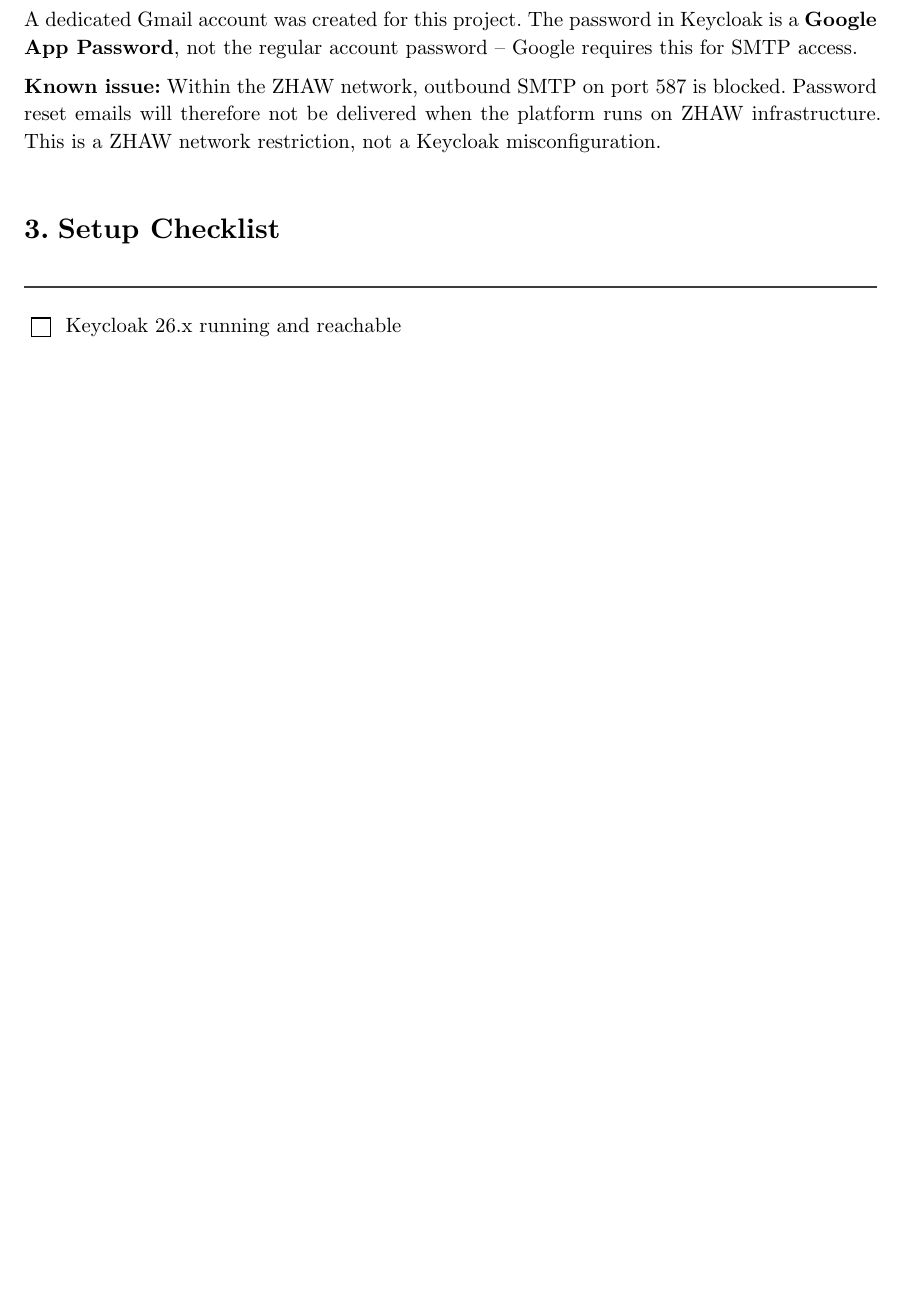
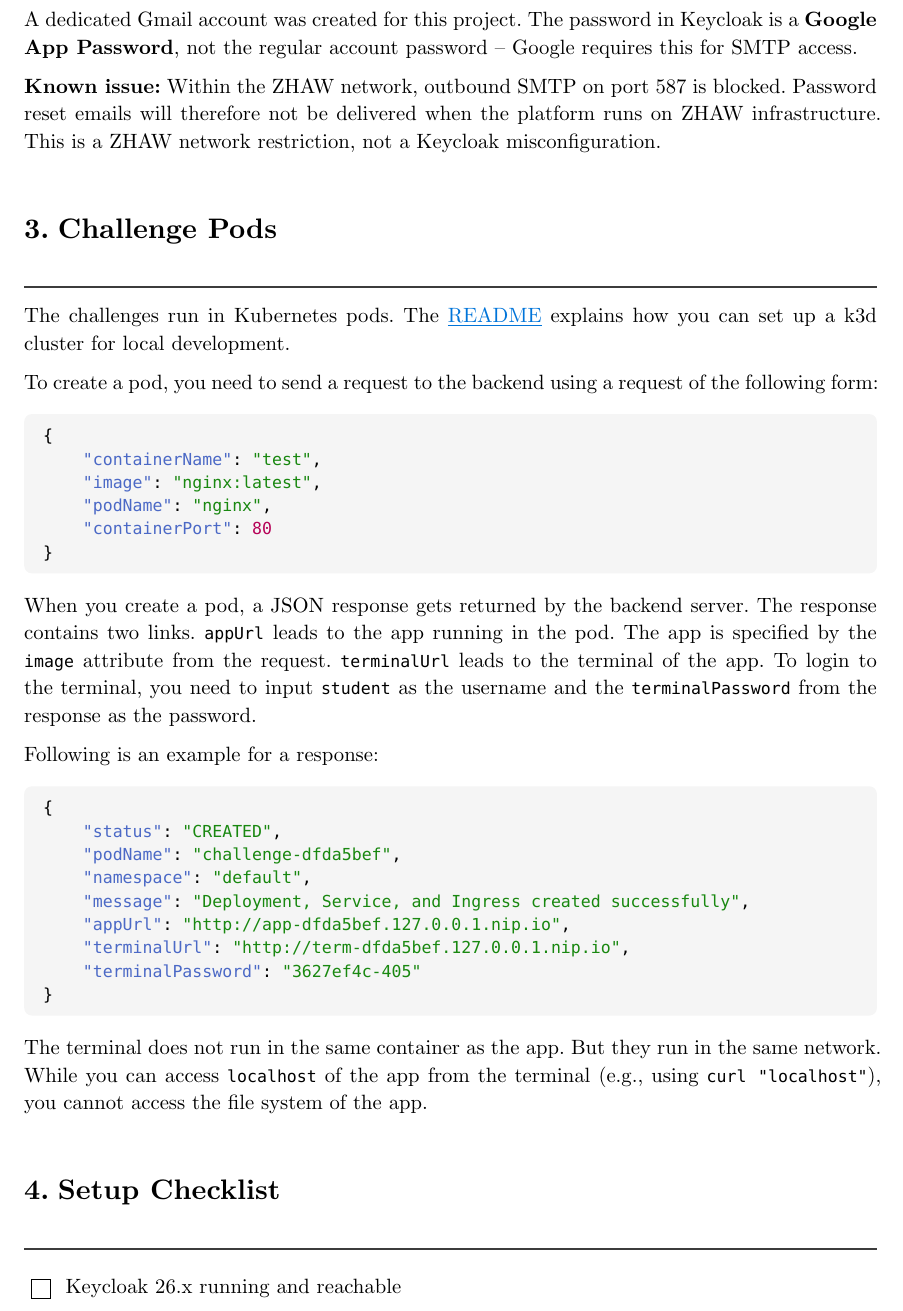
Before and after one commit to PM4-ISTP/PM4-IT24aWIN-ISTP, a Typst document (docs/ISTP_Manual.typ): part of page 6 of 6 before the commit and part of page 6 of 7 after it, cut so that both start at the same text, the shorter picture padded with empty space. Compiled offline with Typst 0.15.

Commit message:
Document how the challenge pods work

````diff
--- a/docs/ISTP_Manual.typ
+++ b/docs/ISTP_Manual.typ
@@ -221,7 +224,42 @@ A dedicated Gmail account was created for this project. The password in Keycloak
 
 *Known issue:* Within the ZHAW network, outbound SMTP on port 587 is blocked. Password reset emails will therefore not be delivered when the platform runs on ZHAW infrastructure. This is a ZHAW network restriction, not a Keycloak misconfiguration.
 
-// ─── 3. Setup Checklist ────────────────────────────────────────────────────
+// ─── 3. Challenge Pods ────────────────────────────────────────────────────
+
+= Challenge Pods
+
+The challenges run in Kubernetes pods. The #link("https://github.com/PM4-ISTP/PM4-IT24aWIN-ISTP/tree/main?tab=readme-ov-file#kubernetes-setup-k3d")[README] explains how you can set up a k3d cluster for local development.
+
+To create a pod, you need to send a request to the backend using a request of the following form:
+
+```json
+{
+    "containerName": "test",
+    "image": "nginx:latest",
+    "podName": "nginx",
+    "containerPort": 80
+}
+```
+
+When you create a pod, a JSON response gets returned by the backend server. The response contains two links. `appUrl` leads to the app running in the pod. The app is specified by the `image` attribute from the request. `terminalUrl` leads to the terminal of the app. To login to the terminal, you need to input `student` as the username and the `terminalPassword` from the response as the password.
+
+Following is an example for a response:
+
+```json
+{
+    "status": "CREATED",
+    "podName": "challenge-dfda5bef",
+    "namespace": "default",
+    "message": "Deployment, Service, and Ingress created successfully",
+    "appUrl": "http://app-dfda5bef.127.0.0.1.nip.io",
+    "terminalUrl": "http://term-dfda5bef.127.0.0.1.nip.io",
+    "terminalPassword": "3627ef4c-405"
+}
+```
+
+The terminal does not run in the same container as the app. But they run in the same network. While you can access `localhost` of the app from the terminal (e.g., using `curl "localhost"`), you cannot access the file system of the app.
+
+// ─── 4. Setup Checklist ────────────────────────────────────────────────────
 
 = Setup Checklist
 
````
Also changed, not shown: docs/ISTP_Manual.typ (3 more changed lines).
